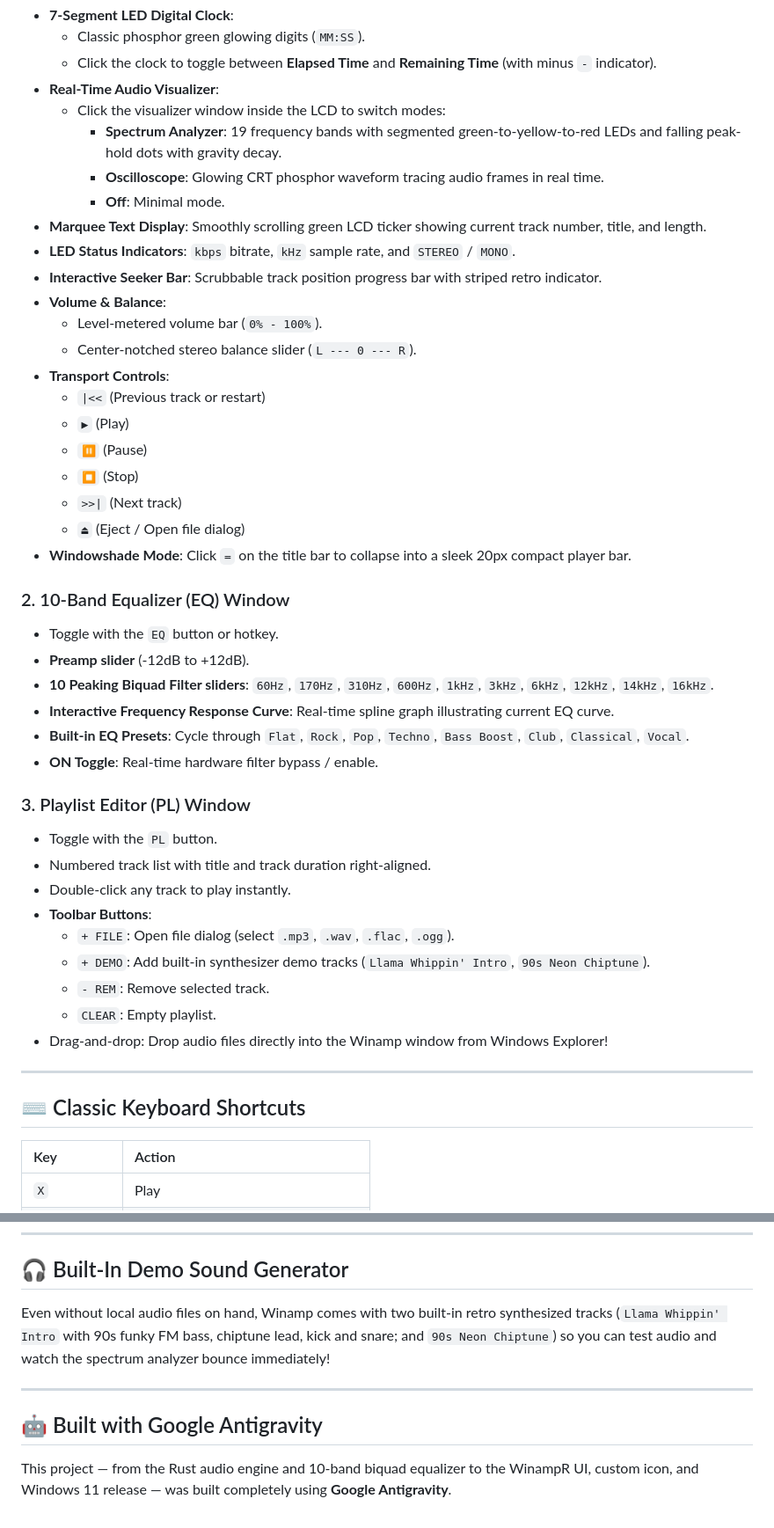
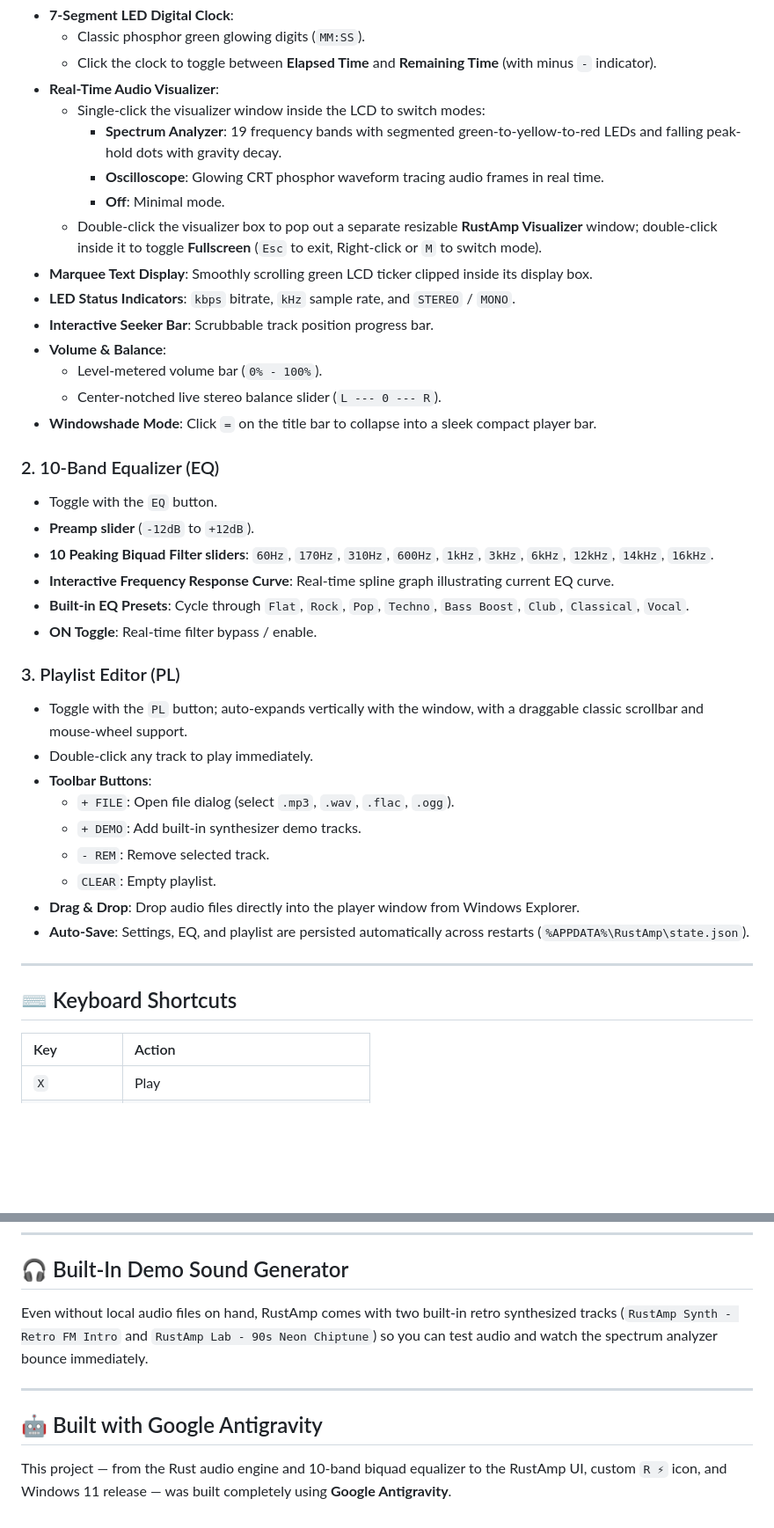
Before and after one commit to vixpxGit/rustamp, a Markdown page: README.md, 2 parts joined by grey strips. Shown at 88% size. Drawn GitHub-style; blank space fills up the shorter version.

```diff
--- a/README.md
+++ b/README.md
@@ -35,47 +33,41 @@ cargo run --release
   - Classic phosphor green glowing digits (`MM:SS`).
   - Click the clock to toggle between **Elapsed Time** and **Remaining Time** (with minus `-` indicator).
 - **Real-Time Audio Visualizer**:
-  - Click the visualizer window inside the LCD to switch modes:
+  - Single-click the visualizer window inside the LCD to switch modes:
     - **Spectrum Analyzer**: 19 frequency bands with segmented green-to-yellow-to-red LEDs and falling peak-hold dots with gravity decay.
     - **Oscilloscope**: Glowing CRT phosphor waveform tracing audio frames in real time.
     - **Off**: Minimal mode.
-- **Marquee Text Display**: Smoothly scrolling green LCD ticker showing current track number, title, and length.
+  - Double-click the visualizer box to pop out a separate resizable **RustAmp Visualizer** window; double-click inside it to toggle **Fullscreen** (`Esc` to exit, Right-click or `M` to switch mode).
+- **Marquee Text Display**: Smoothly scrolling green LCD ticker clipped inside its display box.
 - **LED Status Indicators**: `kbps` bitrate, `kHz` sample rate, and `STEREO` / `MONO`.
-- **Interactive Seeker Bar**: Scrubbable track position progress bar with striped retro indicator.
+- **Interactive Seeker Bar**: Scrubbable track position progress bar.
 - **Volume & Balance**:
   - Level-metered volume bar (`0% - 100%`).
-  - Center-notched stereo balance slider (`L --- 0 --- R`).
-- **Transport Controls**:
-  - `|<<` (Previous track or restart)
-  - `▶` (Play)
-  - `⏸` (Pause)
-  - `⏹` (Stop)
-  - `>>|` (Next track)
-  - `⏏` (Eject / Open file dialog)
-- **Windowshade Mode**: Click `=` on the title bar to collapse into a sleek 20px compact player bar.
+  - Center-notched live stereo balance slider (`L --- 0 --- R`).
+- **Windowshade Mode**: Click `=` on the title bar to collapse into a sleek compact player bar.
 
-### 2. 10-Band Equalizer (EQ) Window
-- Toggle with the `EQ` button or hotkey.
-- **Preamp slider** (-12dB to +12dB).
+### 2. 10-Band Equalizer (EQ)
+- Toggle with the `EQ` button.
+- **Preamp slider** (`-12dB` to `+12dB`).
 - **10 Peaking Biquad Filter sliders**: `60Hz`, `170Hz`, `310Hz`, `600Hz`, `1kHz`, `3kHz`, `6kHz`, `12kHz`, `14kHz`, `16kHz`.
 - **Interactive Frequency Response Curve**: Real-time spline graph illustrating current EQ curve.
 - **Built-in EQ Presets**: Cycle through `Flat`, `Rock`, `Pop`, `Techno`, `Bass Boost`, `Club`, `Classical`, `Vocal`.
-- **ON Toggle**: Real-time hardware filter bypass / enable.
+- **ON Toggle**: Real-time filter bypass / enable.
 
-### 3. Playlist Editor (PL) Window
-- Toggle with the `PL` button.
-- Numbered track list with title and track duration right-aligned.
-- Double-click any track to play instantly.
+### 3. Playlist Editor (PL)
+- Toggle with the `PL` button; auto-expands vertically with the window, with a draggable classic scrollbar and mouse-wheel support.
+- Double-click any track to play immediately.
 - **Toolbar Buttons**:
   - `+ FILE`: Open file dialog (select `.mp3`, `.wav`, `.flac`, `.ogg`).
-  - `+ DEMO`: Add built-in synthesizer demo tracks (`Llama Whippin' Intro`, `90s Neon Chiptune`).
+  - `+ DEMO`: Add built-in synthesizer demo tracks.
   - `- REM`: Remove selected track.
   - `CLEAR`: Empty playlist.
-- Drag-and-drop: Drop audio files directly into the Winamp window from Windows Explorer!
+- **Drag & Drop**: Drop audio files directly into the player window from Windows Explorer.
+- **Auto-Save**: Settings, EQ, and playlist are persisted automatically across restarts (`%APPDATA%\RustAmp\state.json`).
 
 ---
 
-## ⌨️ Classic Keyboard Shortcuts
+## ⌨️ Keyboard Shortcuts
 
 | Key | Action |
 | :--- | :--- |
@@ -91,9 +83,9 @@ cargo run --release
 ---
 
 ## 🎧 Built-In Demo Sound Generator
-Even without local audio files on hand, Winamp comes with two built-in retro synthesized tracks (`Llama Whippin' Intro` with 90s funky FM bass, chiptune lead, kick and snare; and `90s Neon Chiptune`) so you can test audio and watch the spectrum analyzer bounce immediately!
+Even without local audio files on hand, RustAmp comes with two built-in retro synthesized tracks (`RustAmp Synth - Retro FM Intro` and `RustAmp Lab - 90s Neon Chiptune`) so you can test audio and watch the spectrum analyzer bounce immediately.
 
 ---
 
 ## 🤖 Built with Google Antigravity
-This project — from the Rust audio engine and 10-band biquad equalizer to the WinampR UI, custom icon, and Windows 11 release — was built completely using **Google Antigravity**.
+This project — from the Rust audio engine and 10-band biquad equalizer to the RustAmp UI, custom `R ⚡` icon, and Windows 11 release — was built completely using **Google Antigravity**.
```
Also changed, not shown: other parts of README.md (+10 -12 lines), assets/rustamp-player.png (added), assets/rustamp-visualizer.png (added), assets/winampr-player.png (deleted), assets/winampr-visualizer.png (deleted), 5 other files.
